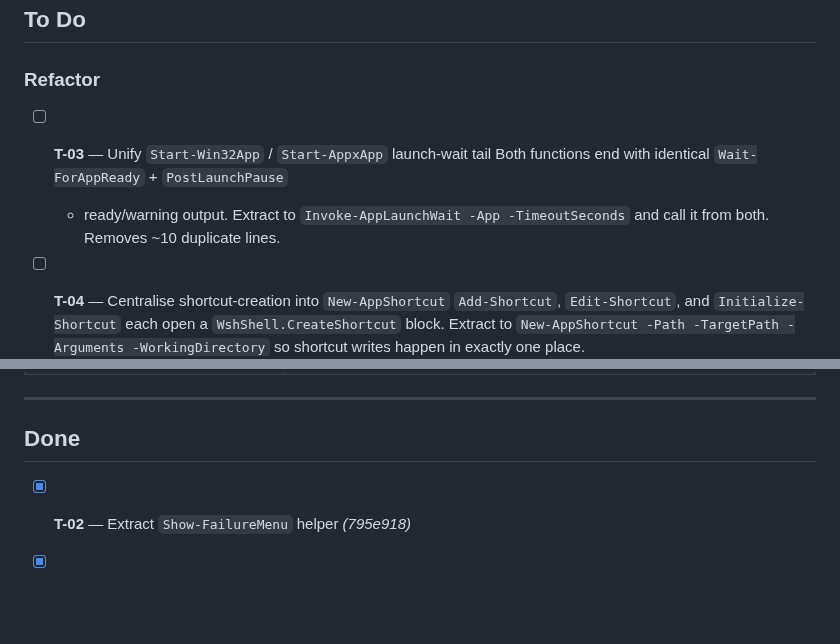
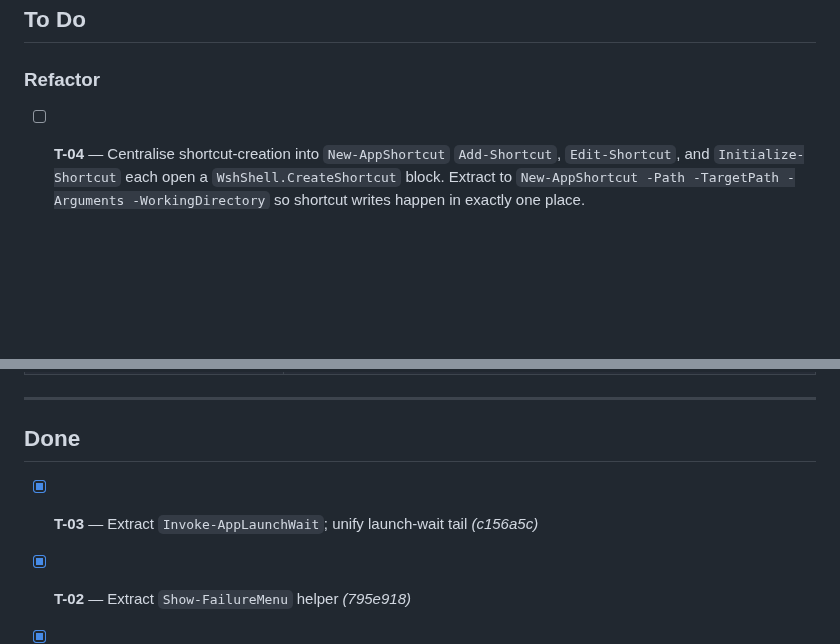
Before and after one commit to varunbiswasgit/aiacode, a Markdown page: win11-startup/TASK.md, 2 parts joined by grey strips. GitHub-like rendering; blank space fills up the shorter version.

Commit message:
chore: mark T-03 done in TASK.md

```diff
--- a/win11-startup/TASK.md
+++ b/win11-startup/TASK.md
@@ -8,11 +8,6 @@ Move each item to **Done** after its commit lands.
 ## To Do
 
 ### Refactor
-
-- [ ] **T-03** — Unify `Start-Win32App` / `Start-AppxApp` launch-wait tail
-  Both functions end with identical `Wait-ForAppReady` + `PostLaunchPause`
-  + ready/warning output. Extract to `Invoke-AppLaunchWait -App -TimeoutSeconds`
-  and call it from both. Removes ~10 duplicate lines.
 
 - [ ] **T-04** — Centralise shortcut-creation into `New-AppShortcut`
   `Add-Shortcut`, `Edit-Shortcut`, and `Initialize-Shortcut` each open a
@@ -72,6 +67,7 @@ Move each item to **Done** after its commit lands.
 
 ## Done
 
+- [x] **T-03** — Extract `Invoke-AppLaunchWait`; unify launch-wait tail _(c156a5c)_
 - [x] **T-02** — Extract `Show-FailureMenu` helper _(795e918)_
 - [x] **T-01** — Replace `Get-NearestExistingParent` with `Get-ParentFolder`; remove `$MaxRepairDepth` _(76cd6b9)_
 - [x] **SEC-01** — Allowlist exe repair paths _(v10)_
```
